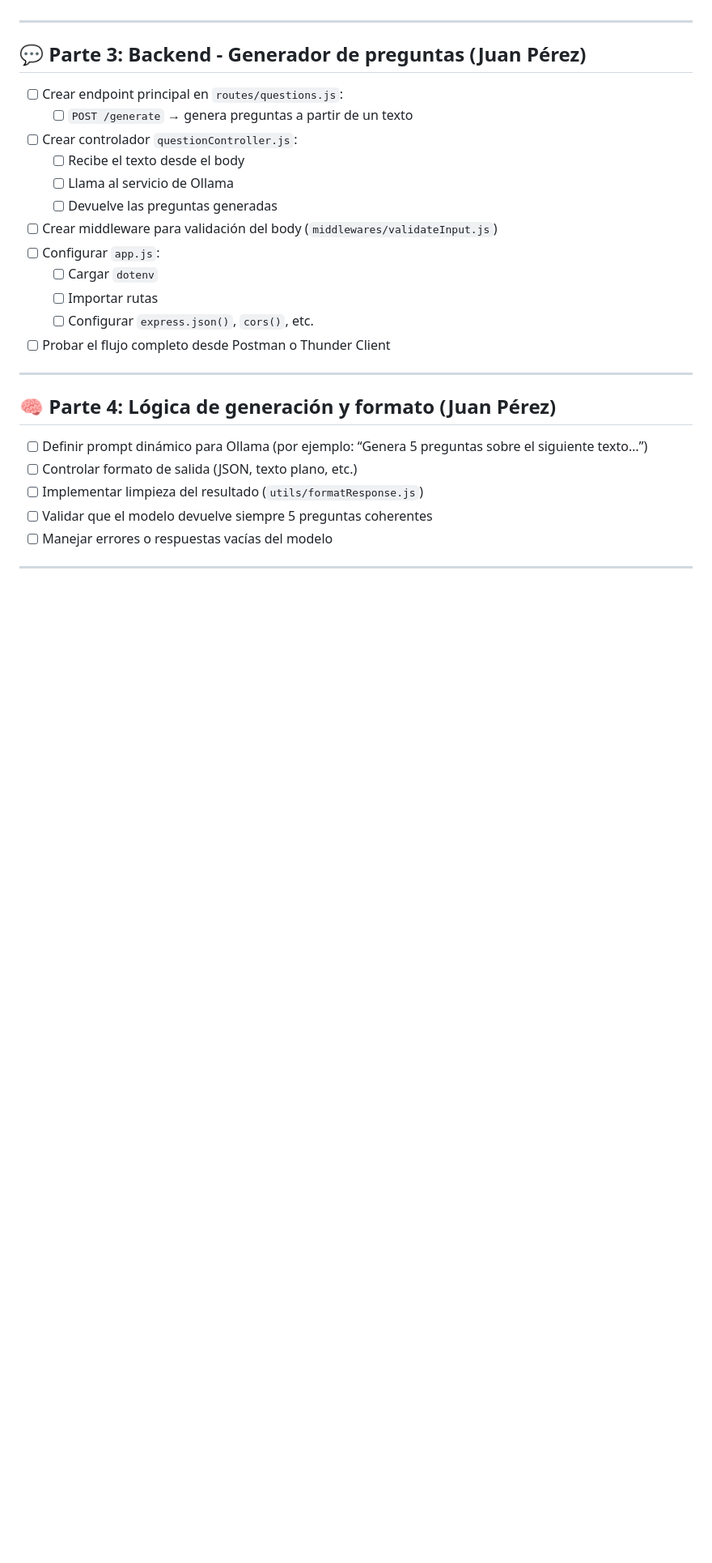
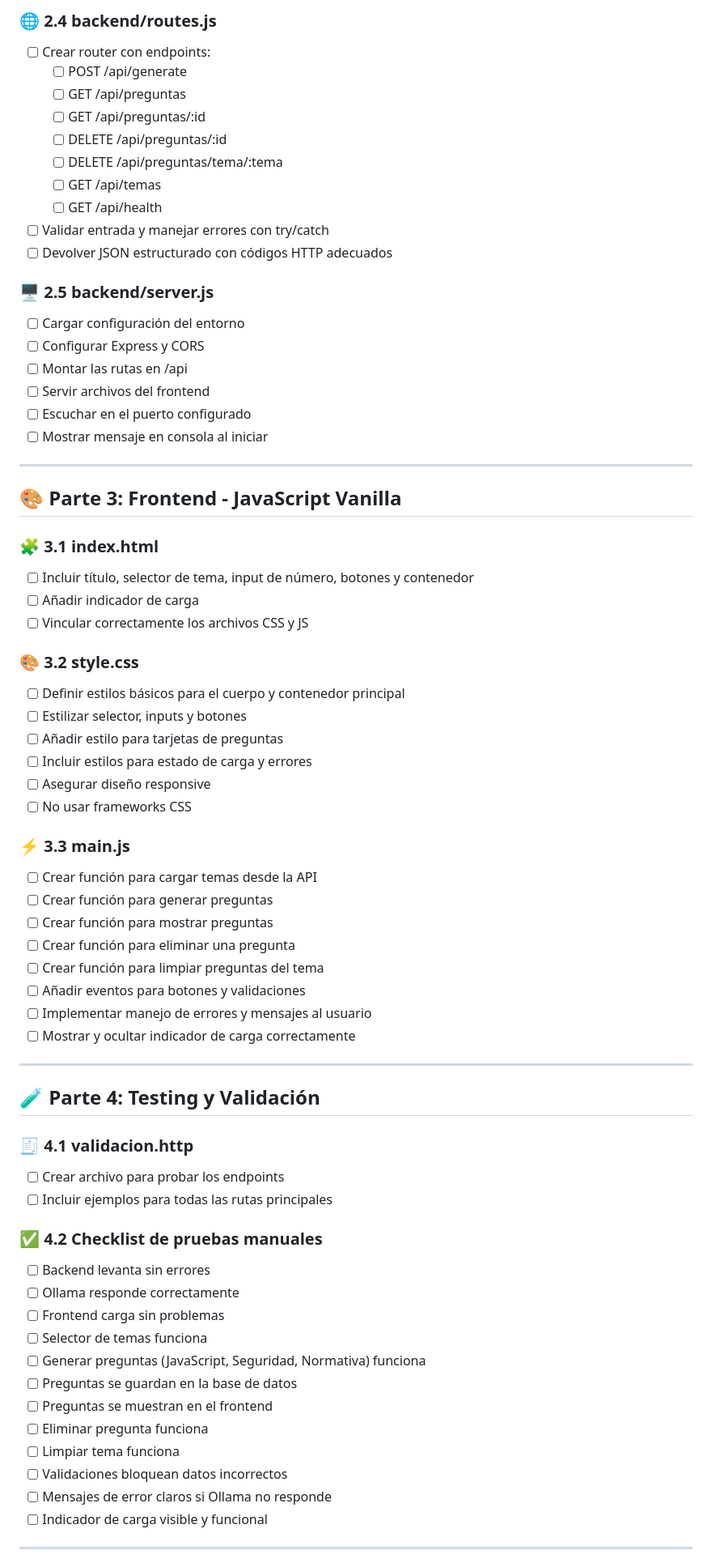
Before and after one commit to Abdul222002/agentes_ia_25_26, a Markdown page: generador-preguntas-ia-AH_JP/checklist.md, the part around one of its changes. Shown at 81% size. Drawn GitHub-style; blank space fills up the shorter version.

Commit message:
Añadir a cheklist todos los puntos

```diff
--- a/generador-preguntas-ia-AH_JP/checklist.md
+++ b/generador-preguntas-ia-AH_JP/checklist.md
@@ -41,30 +54,71 @@
+### 🌐 2.4 backend/routes.js
+- [ ] Crear router con endpoints:
+  - [ ] POST /api/generate
+  - [ ] GET /api/preguntas
+  - [ ] GET /api/preguntas/:id
+  - [ ] DELETE /api/preguntas/:id
+  - [ ] DELETE /api/preguntas/tema/:tema
+  - [ ] GET /api/temas
+  - [ ] GET /api/health
+- [ ] Validar entrada y manejar errores con try/catch
+- [ ] Devolver JSON estructurado con códigos HTTP adecuados
+
+### 🖥️ 2.5 backend/server.js
+- [ ] Cargar configuración del entorno
+- [ ] Configurar Express y CORS
+- [ ] Montar las rutas en /api
+- [ ] Servir archivos del frontend
+- [ ] Escuchar en el puerto configurado
+- [ ] Mostrar mensaje en consola al iniciar
 
 ---
 
-## 💬 Parte 3: Backend - Generador de preguntas (Juan Pérez)
+## 🎨 Parte 3: Frontend - JavaScript Vanilla
 
-- [ ] Crear endpoint principal en `routes/questions.js`:
-  - [ ] `POST /generate` → genera preguntas a partir de un texto
-- [ ] Crear controlador `questionController.js`:
-  - [ ] Recibe el texto desde el body
-  - [ ] Llama al servicio de Ollama
-  - [ ] Devuelve las preguntas generadas
-- [ ] Crear middleware para validación del body (`middlewares/validateInput.js`)
-- [ ] Configurar `app.js`:
-  - [ ] Cargar `dotenv`
-  - [ ] Importar rutas
-  - [ ] Configurar `express.json()`, `cors()`, etc.
-- [ ] Probar el flujo completo desde Postman o Thunder Client
+### 🧩 3.1 index.html
+- [ ] Incluir título, selector de tema, input de número, botones y contenedor
+- [ ] Añadir indicador de carga
+- [ ] Vincular correctamente los archivos CSS y JS
+
+### 🎨 3.2 style.css
+- [ ] Definir estilos básicos para el cuerpo y contenedor principal
+- [ ] Estilizar selector, inputs y botones
+- [ ] Añadir estilo para tarjetas de preguntas
+- [ ] Incluir estilos para estado de carga y errores
+- [ ] Asegurar diseño responsive
+- [ ] No usar frameworks CSS
+
+### ⚡ 3.3 main.js
+- [ ] Crear función para cargar temas desde la API
+- [ ] Crear función para generar preguntas
+- [ ] Crear función para mostrar preguntas
+- [ ] Crear función para eliminar una pregunta
+- [ ] Crear función para limpiar preguntas del tema
+- [ ] Añadir eventos para botones y validaciones
+- [ ] Implementar manejo de errores y mensajes al usuario
+- [ ] Mostrar y ocultar indicador de carga correctamente
 
 ---
 
-## 🧠 Parte 4: Lógica de generación y formato (Juan Pérez)
+## 🧪 Parte 4: Testing y Validación
 
-- [ ] Definir prompt dinámico para Ollama (por ejemplo: “Genera 5 preguntas sobre el siguiente texto…”)
-- [ ] Controlar formato de salida (JSON, texto plano, etc.)
-- [ ] Implementar limpieza del resultado (`utils/formatResponse.js`)
-- [ ] Validar que el modelo devuelve siempre 5 preguntas coherentes
-- [ ] Manejar errores o respuestas vacías del modelo
+### 🧾 4.1 validacion.http
+- [ ] Crear archivo para probar los endpoints
+- [ ] Incluir ejemplos para todas las rutas principales
+
+### ✅ 4.2 Checklist de pruebas manuales
+- [ ] Backend levanta sin errores
+- [ ] Ollama responde correctamente
+- [ ] Frontend carga sin problemas
+- [ ] Selector de temas funciona
+- [ ] Generar preguntas (JavaScript, Seguridad, Normativa) funciona
+- [ ] Preguntas se guardan en la base de datos
+- [ ] Preguntas se muestran en el frontend
+- [ ] Eliminar pregunta funciona
+- [ ] Limpiar tema funciona
+- [ ] Validaciones bloquean datos incorrectos
+- [ ] Mensajes de error claros si Ollama no responde
+- [ ] Indicador de carga visible y funcional
 
 ---
 
```
Also changed, not shown: other parts of generador-preguntas-ia-AH_JP/checklist.md (+67 -54 lines).
